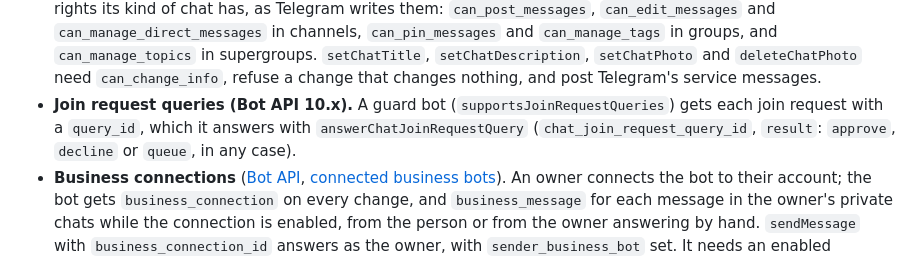
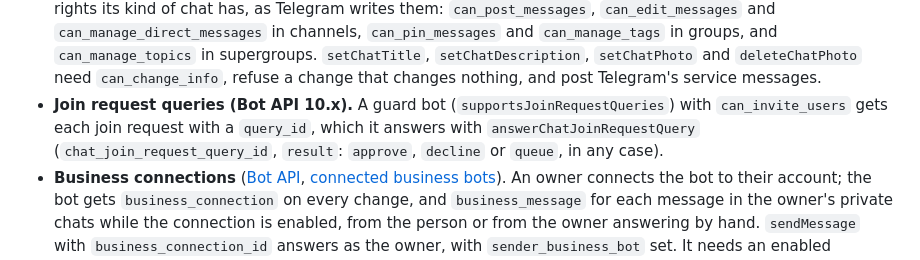
Before and after one commit to anatolyben/telegram-bot-test-server, a Markdown page: README.md, the part around the change. GitHub-like rendering.

Commit message:
Say that a guard bot needs can_invite_users to get join request queries
- CM-02: https://core.telegram.org/bots/api#update chat_join_request
  ("The bot must have the can_invite_users administrator right in the
  chat to receive these updates"), which covers the query_id variant.

```diff
--- a/README.md
+++ b/README.md
@@ -253,9 +253,10 @@ The details a moderation bot depends on, each covered by a test:
   supergroups.
   `setChatTitle`, `setChatDescription`, `setChatPhoto` and `deleteChatPhoto` need `can_change_info`,
   refuse a change that changes nothing, and post Telegram's service messages.
-- **Join request queries (Bot API 10.x).** A guard bot (`supportsJoinRequestQueries`) gets each join
-  request with a `query_id`, which it answers with `answerChatJoinRequestQuery`
-  (`chat_join_request_query_id`, `result`: `approve`, `decline` or `queue`, in any case).
+- **Join request queries (Bot API 10.x).** A guard bot (`supportsJoinRequestQueries`) with
+  `can_invite_users` gets each join request with a `query_id`, which it answers with
+  `answerChatJoinRequestQuery` (`chat_join_request_query_id`, `result`: `approve`, `decline` or
+  `queue`, in any case).
 - **Business connections** ([Bot API](https://core.telegram.org/bots/api#businessconnection),
   [connected business bots](https://core.telegram.org/api/bots/connected-business-bots)). An owner
   connects the bot to their account; the bot gets `business_connection` on every change, and
```
